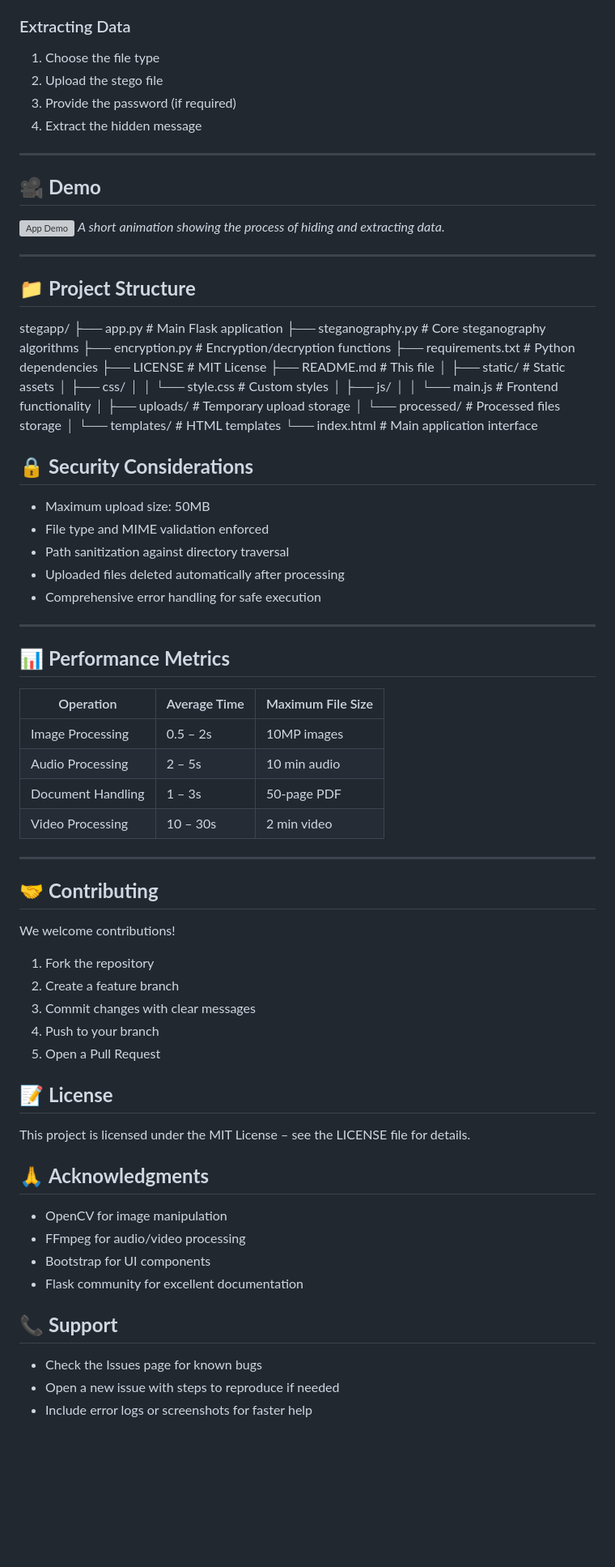
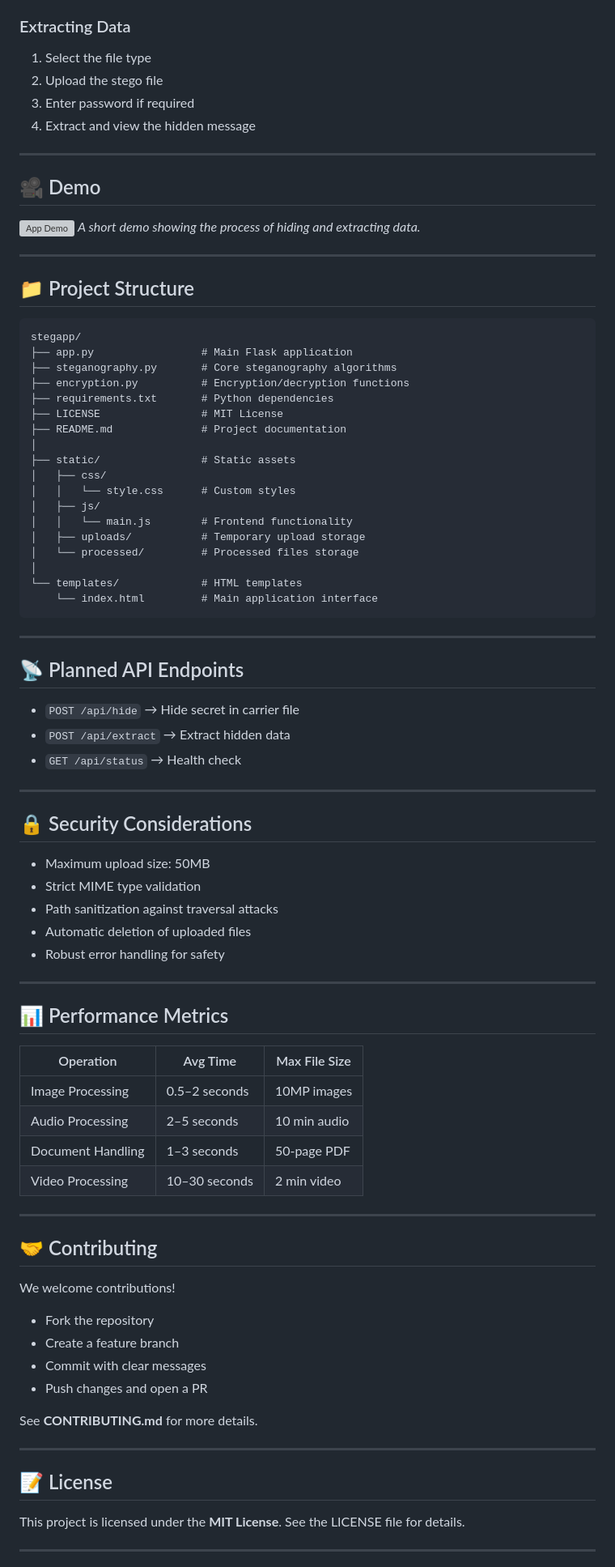
Before and after one commit to gauravsinghkumar03/Steganography-Project, a Markdown page: README.md, the part around one of its changes. Shown at 81% size. GitHub-like rendering; blank space fills up the shorter version; grey boxes are pictures that could not be loaded.

````diff
--- a/README.md
+++ b/README.md
@@ -79,86 +66,90 @@ For users who prefer containerized setup:
 
 ### Extracting Data
 
-1. Choose the file type
+1. Select the file type
 2. Upload the stego file
-3. Provide the password (if required)
-4. Extract the hidden message
+3. Enter password if required
+4. Extract and view the hidden message
 
 ---
 
-## 🎥 **Demo**
+## 🎥 Demo
 
 ![App Demo](docs/demo.gif)
-*A short animation showing the process of hiding and extracting data.*
+*A short demo showing the process of hiding and extracting data.*
 
 ---
 
-## 📁 **Project Structure**
+## 📁 Project Structure
 
+```
 stegapp/
 ├── app.py                 # Main Flask application
 ├── steganography.py       # Core steganography algorithms
 ├── encryption.py          # Encryption/decryption functions
 ├── requirements.txt       # Python dependencies
-├── LICENSE               # MIT License
-├── README.md             # This file
+├── LICENSE                # MIT License
+├── README.md              # Project documentation
 │
-├── static/               # Static assets
+├── static/                # Static assets
 │   ├── css/
-│   │   └── style.css     # Custom styles
+│   │   └── style.css      # Custom styles
 │   ├── js/
-│   │   └── main.js       # Frontend functionality
-│   ├── uploads/          # Temporary upload storage
-│   └── processed/        # Processed files storage
+│   │   └── main.js        # Frontend functionality
+│   ├── uploads/           # Temporary upload storage
+│   └── processed/         # Processed files storage
 │
-└── templates/            # HTML templates
-    └── index.html        # Main application interface
-
-
-## 🔒 **Security Considerations**
-
-* Maximum upload size: 50MB
-* File type and MIME validation enforced
-* Path sanitization against directory traversal
-* Uploaded files deleted automatically after processing
-* Comprehensive error handling for safe execution
+└── templates/             # HTML templates
+    └── index.html         # Main application interface
+```
 
 ---
 
-## 📊 **Performance Metrics**
+## 📡 Planned API Endpoints
 
-| Operation         | Average Time | Maximum File Size |
-| ----------------- | ------------ | ----------------- |
-| Image Processing  | 0.5 – 2s     | 10MP images       |
-| Audio Processing  | 2 – 5s       | 10 min audio      |
-| Document Handling | 1 – 3s       | 50-page PDF       |
-| Video Processing  | 10 – 30s     | 2 min video       |
+* `POST /api/hide` → Hide secret in carrier file
+* `POST /api/extract` → Extract hidden data
+* `GET /api/status` → Health check
 
 ---
 
-## 🤝 **Contributing**
+## 🔒 Security Considerations
+
+* Maximum upload size: 50MB
+* Strict MIME type validation
+* Path sanitization against traversal attacks
+* Automatic deletion of uploaded files
+* Robust error handling for safety
+
+---
+
+## 📊 Performance Metrics
+
+| Operation         | Avg Time      | Max File Size |
+| ----------------- | ------------- | ------------- |
+| Image Processing  | 0.5–2 seconds | 10MP images   |
+| Audio Processing  | 2–5 seconds   | 10 min audio  |
+| Document Handling | 1–3 seconds   | 50-page PDF   |
+| Video Processing  | 10–30 seconds | 2 min video   |
+
+---
+
+## 🤝 Contributing
 
 We welcome contributions!
 
-1. Fork the repository
-2. Create a feature branch
-3. Commit changes with clear messages
-4. Push to your branch
-5. Open a Pull Request
+* Fork the repository
+* Create a feature branch
+* Commit with clear messages
+* Push changes and open a PR
 
-## 📝 **License**
-This project is licensed under the MIT License – see the LICENSE file for details.
+See **CONTRIBUTING.md** for more details.
 
-## 🙏 **Acknowledgments**
+---
 
-* OpenCV for image manipulation
-* FFmpeg for audio/video processing
-* Bootstrap for UI components
-* Flask community for excellent documentation
+## 📝 License
 
-## 📞 **Support**
+This project is licensed under the **MIT License**. See the LICENSE file for details.
 
-* Check the Issues page for known bugs
-* Open a new issue with steps to reproduce if needed
-* Include error logs or screenshots for faster help
+---
 
````
Also changed, not shown: other parts of README.md (+74 -60 lines).
